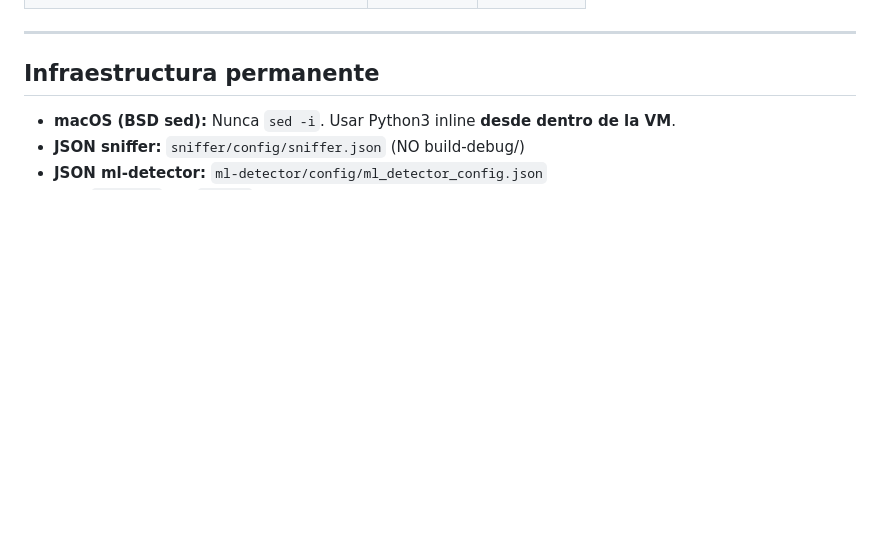
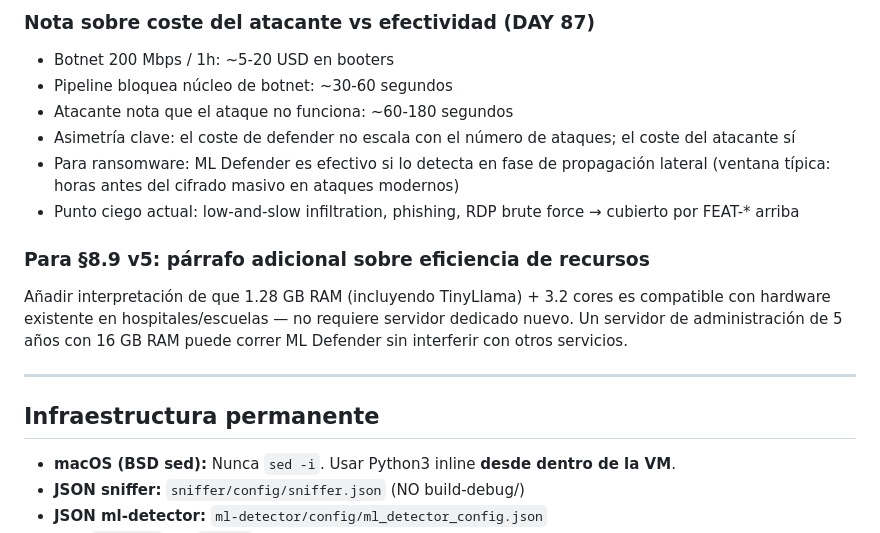
Before and after one commit to alonsoir/test-zeromq-c-, a Markdown page: PROMPT_CONTINUE_CLAUDE.md, the part around one of its changes. GitHub-like rendering; blank space fills up the shorter version.

```diff
--- a/PROMPT_CONTINUE_CLAUDE.md
+++ b/PROMPT_CONTINUE_CLAUDE.md
@@ -103,3 +165,16 @@ git push origin main
+### Nota sobre coste del atacante vs efectividad (DAY 87)
+- Botnet 200 Mbps / 1h: ~5-20 USD en booters
+- Pipeline bloquea núcleo de botnet: ~30-60 segundos
+- Atacante nota que el ataque no funciona: ~60-180 segundos
+- Asimetría clave: el coste de defender no escala con el número de ataques; el coste del atacante sí
+- Para ransomware: ML Defender es efectivo si lo detecta en fase de propagación lateral (ventana típica: horas antes del cifrado masivo en ataques modernos)
+- Punto ciego actual: low-and-slow infiltration, phishing, RDP brute force → cubierto por FEAT-* arriba
+
+### Para §8.9 v5: párrafo adicional sobre eficiencia de recursos
+Añadir interpretación de que 1.28 GB RAM (incluyendo TinyLlama) + 3.2 cores
+es compatible con hardware existente en hospitales/escuelas — no requiere
+servidor dedicado nuevo. Un servidor de administración de 5 años con 16 GB RAM
+puede correr ML Defender sin interferir con otros servicios.
 
 ---
 
```
Also changed, not shown: other parts of PROMPT_CONTINUE_CLAUDE.md (+62 -0 lines).
